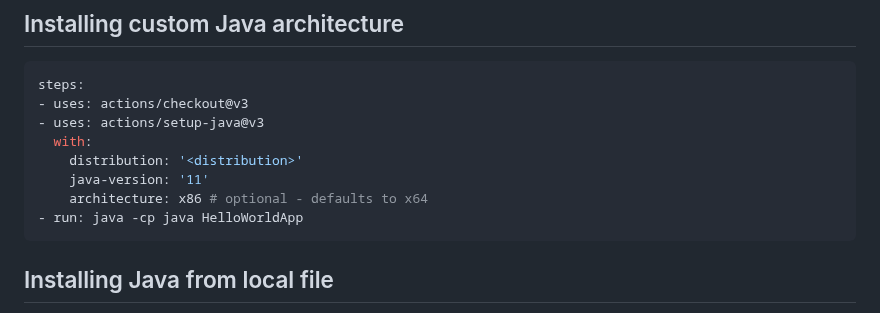
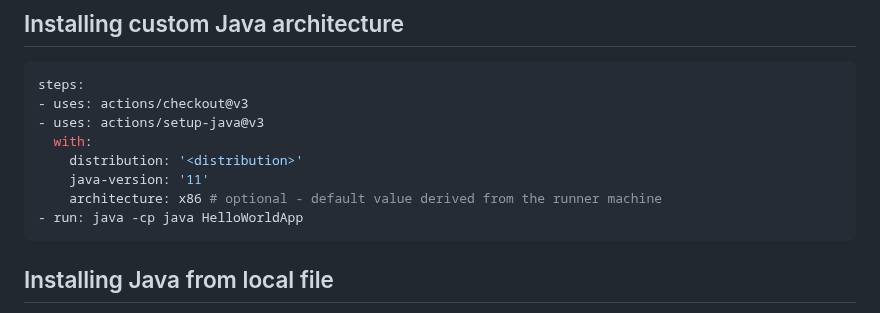
Before and after one commit to actions/setup-java, a Markdown page: docs/advanced-usage.md, the part around the change. Rendered like a GitHub page.

Commit message:
Update advanced-usage.md (#436)
change to be consistent with https://github.com/actions/setup-java#usage

````diff
--- a/docs/advanced-usage.md
+++ b/docs/advanced-usage.md
@@ -146,7 +146,7 @@ steps:
   with:
     distribution: '<distribution>'
     java-version: '11'
-    architecture: x86 # optional - defaults to x64
+    architecture: x86 # optional - default value derived from the runner machine
 - run: java -cp java HelloWorldApp
 ```
 
````
